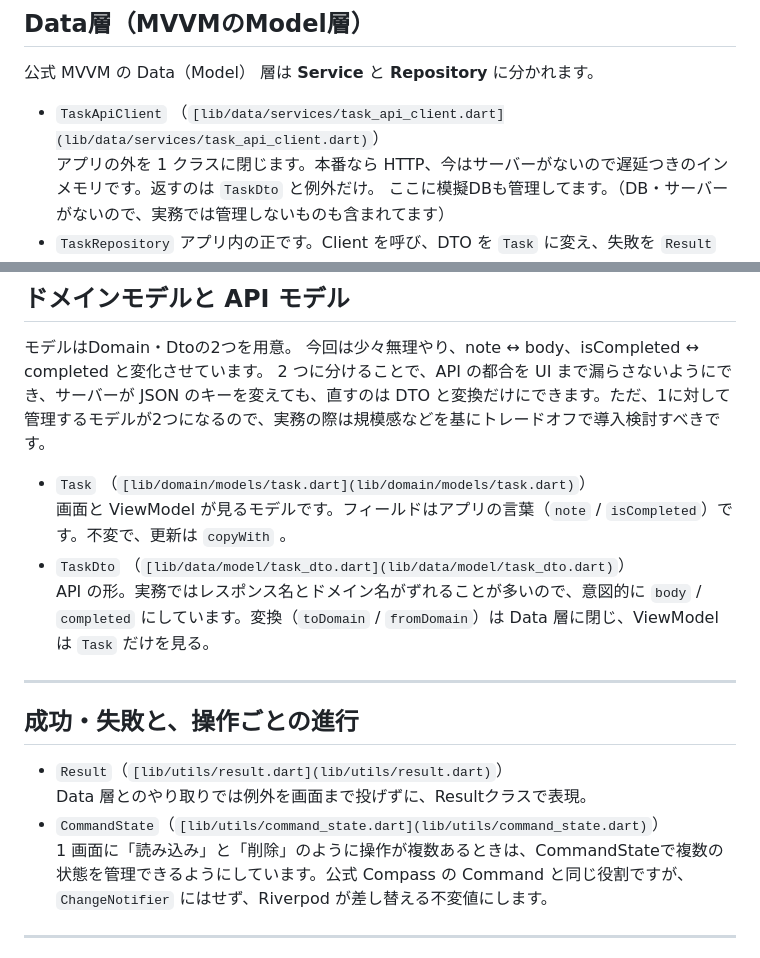
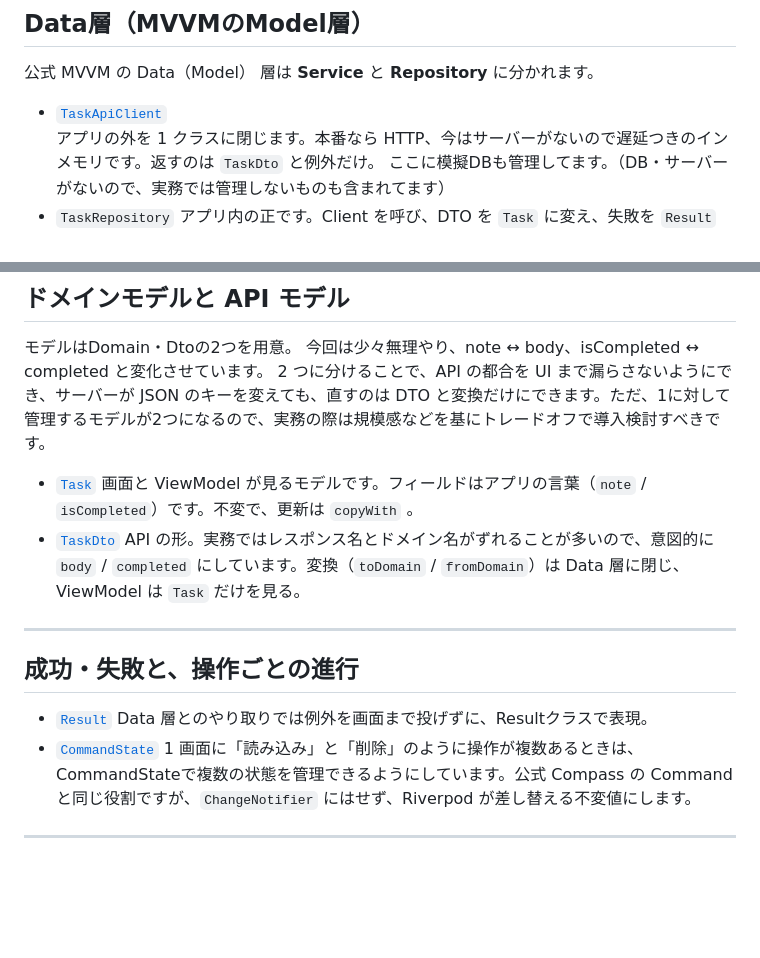
Before and after one commit to yukimiyake0607/flutter_mvvm_sample, a Markdown page: README.md, 2 parts joined by grey strips. Rendered like a GitHub page; blank space fills up the shorter version.

Commit message:
docs: enhance README formatting for model references and improve clarity on data layer interactions

```diff
--- a/README.md
+++ b/README.md
@@ -31,7 +31,7 @@ ViewModelとRepositoryはmany-to-manyです。実際に3画面の ViewModel が
 
 公式 MVVM の Data（Model） 層は **Service** と **Repository** に分かれます。
 
-- `TaskApiClient` （`[lib/data/services/task_api_client.dart](lib/data/services/task_api_client.dart)`）
+- [`TaskApiClient` ](lib/data/services/task_api_client.dart)
   アプリの外を 1 クラスに閉じます。本番なら HTTP、今はサーバーがないので遅延つきのインメモリです。返すのは `TaskDto` と例外だけ。
   ここに模擬DBも管理してます。（DB・サーバーがないので、実務では管理しないものも含まれてます）
 - `TaskRepository`
@@ -52,18 +52,18 @@ ViewModelとRepositoryはmany-to-manyです。実際に3画面の ViewModel が
 今回は少々無理やり、note ↔︎ body、isCompleted ↔︎ completed と変化させています。
 2 つに分けることで、API の都合を UI まで漏らさないようにでき、サーバーが JSON のキーを変えても、直すのは DTO と変換だけにできます。ただ、1に対して管理するモデルが2つになるので、実務の際は規模感などを基にトレードオフで導入検討すべきです。
 
-- `Task` （`[lib/domain/models/task.dart](lib/domain/models/task.dart)`）
+- [`Task`](lib/domain/models/task.dart)
   画面と ViewModel が見るモデルです。フィールドはアプリの言葉（`note` / `isCompleted`）です。不変で、更新は `copyWith` 。
-- `TaskDto` （`[lib/data/model/task_dto.dart](lib/data/model/task_dto.dart)`）
+- [`TaskDto`](lib/data/model/task_dto.dart)
   API の形。実務ではレスポンス名とドメイン名がずれることが多いので、意図的に `body` / `completed` にしています。変換（`toDomain` / `fromDomain`）は Data 層に閉じ、ViewModel は `Task` だけを見る。
 
 ---
 
 ## 成功・失敗と、操作ごとの進行
 
-- `Result`（`[lib/utils/result.dart](lib/utils/result.dart)`）
+- [`Result`](lib/utils/result.dart)
   Data 層とのやり取りでは例外を画面まで投げずに、Resultクラスで表現。
-- `CommandState`（`[lib/utils/command_state.dart](lib/utils/command_state.dart)`）
+- [`CommandState`](lib/utils/command_state.dart)
   1 画面に「読み込み」と「削除」のように操作が複数あるときは、CommandStateで複数の状態を管理できるようにしています。公式 Compass の Command と同じ役割ですが、`ChangeNotifier` にはせず、Riverpod が差し替える不変値にします。
 
 ---
```
